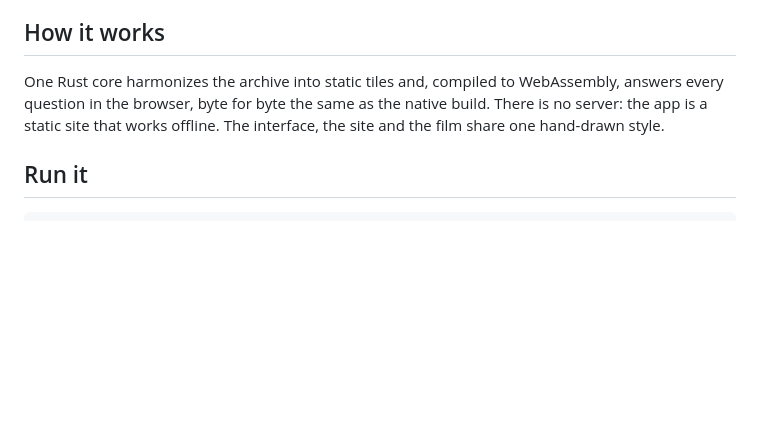
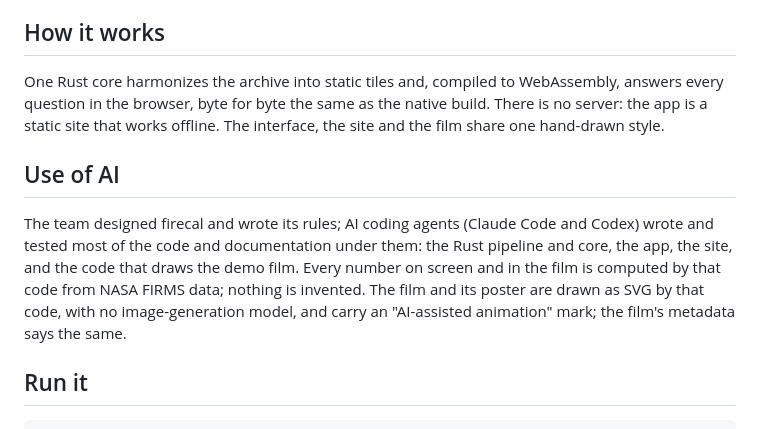
Before and after one commit to ammeuy/firecal, a Markdown page: README.md, the part around the change. Rendered like a GitHub page; blank space fills up the shorter version.

Commit message:
Say in the project where AI was used, as Space Apps requires (#155)
**What:** Add a short "Use of AI" section to the README, and replace the
site's poster with a frame of the re-rendered film that carries its
"AI-assisted animation" mark.

**Why:** The submission form's AI question is only checkboxes and judges
do not see it. The Space Apps rules require AI-written code to be
acknowledged in the project's own descriptive text, and AI-generated
video and images to carry a visible watermark; judges see what is in the
project.

**Issue:** none; asked by Axel.

**Contract:** untouched.

**Ran:** `cargo xtask ready`: verified. The film was re-rendered from
its source with the mark back in the top right corner ("AI-assisted
animation · Data: NASA FIRMS", on every frame), 718 frames, 29.92 s, and
its title and description metadata read back with AVFoundation; it
replaced `firecal-demo.mp4` in the `space-apps-2026` release, checked by
downloading it signed out (SHA-256 5fc49684…, same as the local file).

**Not run:** none

**Evidence:** the poster is the film's frame at 10 s; ten frames from 2
s to 29 s checked by eye, the mark covers nothing.

````diff
--- a/README.md
+++ b/README.md
@@ -23,6 +23,14 @@ One Rust core harmonizes the archive into static tiles and, compiled to WebAssem
 browser, byte for byte the same as the native build. There is no server: the app is a static site that works
 offline. The interface, the site and the film share one hand-drawn style.
 
+## Use of AI
+
+The team designed firecal and wrote its rules; AI coding agents (Claude Code and Codex) wrote and tested most of the
+code and documentation under them: the Rust pipeline and core, the app, the site, and the code that draws the demo
+film. Every number on screen and in the film is computed by that code from NASA FIRMS data; nothing is invented. The
+film and its poster are drawn as SVG by that code, with no image-generation model, and carry an "AI-assisted
+animation" mark; the film's metadata says the same.
+
 ## Run it
 
 ```
````
Also changed, not shown: site/poster.jpg.
